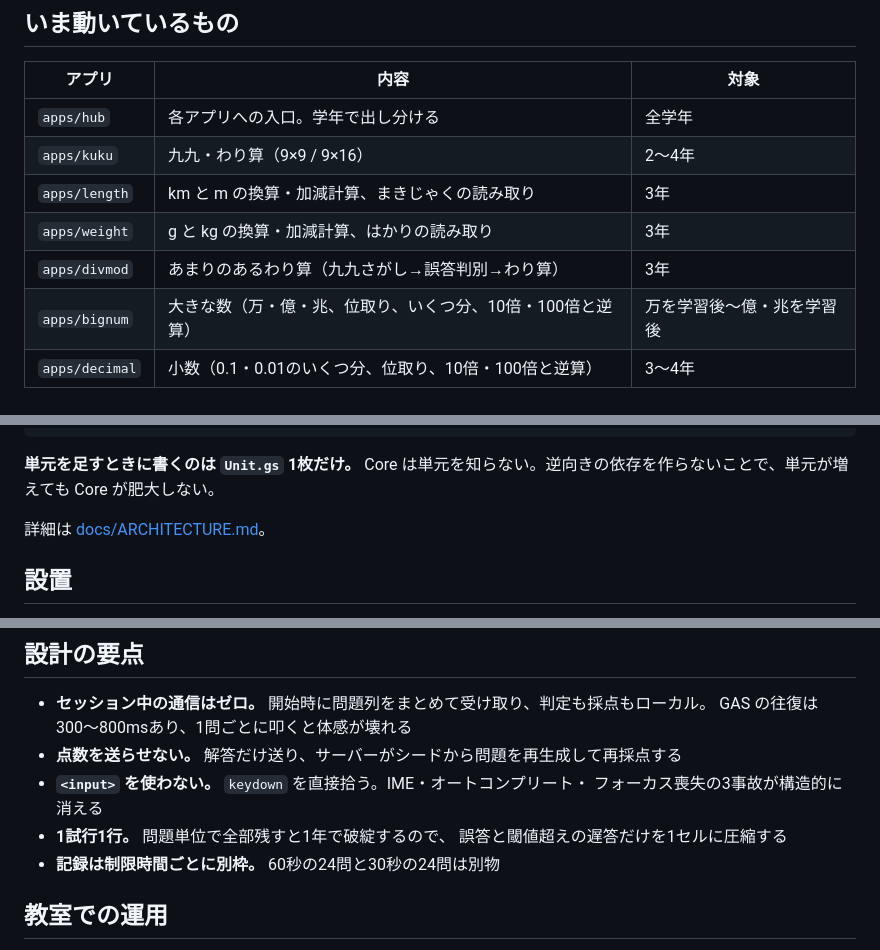
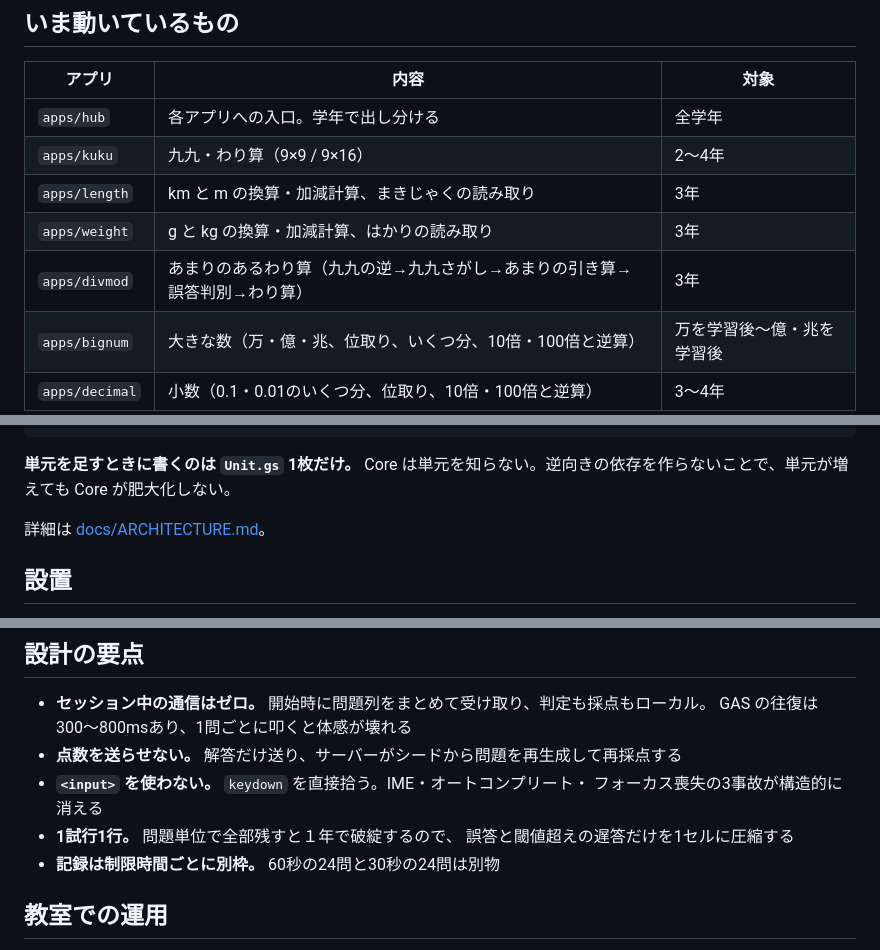
Before and after one commit to sankisuguya-create/arithmetic-timeattack, a Markdown page: README.md, 3 parts joined by grey strips. Rendered like a GitHub page.

Commit message:
README: divmod の内容を5モードに合わせる
Co-Authored-By: Claude Opus 5 <noreply@anthropic.com>
Claude-Session: https://claude.ai/code/session_012A4ptbTnV3DsVNhxfNHWGZ

````diff
--- a/README.md
+++ b/README.md
@@ -35,7 +35,7 @@ Google Workspace for Education と Chromebook での運用を前提にしてい
 | `apps/kuku` | 九九・わり算（9×9 / 9×16） | 2〜4年 |
 | `apps/length` | km と m の換算・加減計算、まきじゃくの読み取り | 3年 |
 | `apps/weight` | g と kg の換算・加減計算、はかりの読み取り | 3年 |
-| `apps/divmod` | あまりのあるわり算（九九さがし→誤答判別→わり算） | 3年 |
+| `apps/divmod` | あまりのあるわり算（九九の逆→九九さがし→あまりの引き算→誤答判別→わり算） | 3年 |
 | `apps/bignum` | 大きな数（万・億・兆、位取り、いくつ分、10倍・100倍と逆算） | 万を学習後〜億・兆を学習後 |
 | `apps/decimal` | 小数（0.1・0.01のいくつ分、位取り、10倍・100倍と逆算） | 3〜4年 |
 
@@ -63,7 +63,7 @@ tools/
 ```
 
 **単元を足すときに書くのは `Unit.gs` 1枚だけ。**
-Core は単元を知らない。逆向きの依存を作らないことで、単元が増えても Core が肥大しない。
+Core は単元を知らない。逆向きの依存を作らないことで、単元が増えても Core が肥大化しない。
 
 詳細は [docs/ARCHITECTURE.md](docs/ARCHITECTURE.md)。
 
@@ -86,7 +86,7 @@ Core は単元を知らない。逆向きの依存を作らないことで、単
 - **点数を送らせない。** 解答だけ送り、サーバーがシードから問題を再生成して再採点する
 - **`<input>` を使わない。** `keydown` を直接拾う。IME・オートコンプリート・
   フォーカス喪失の3事故が構造的に消える
-- **1試行1行。** 問題単位で全部残すと1年で破綻するので、
+- **1試行1行。** 問題単位で全部残すと１年で破綻するので、
   誤答と閾値超えの遅答だけを1セルに圧縮する
 - **記録は制限時間ごとに別枠。** 60秒の24問と30秒の24問は別物
 
````
